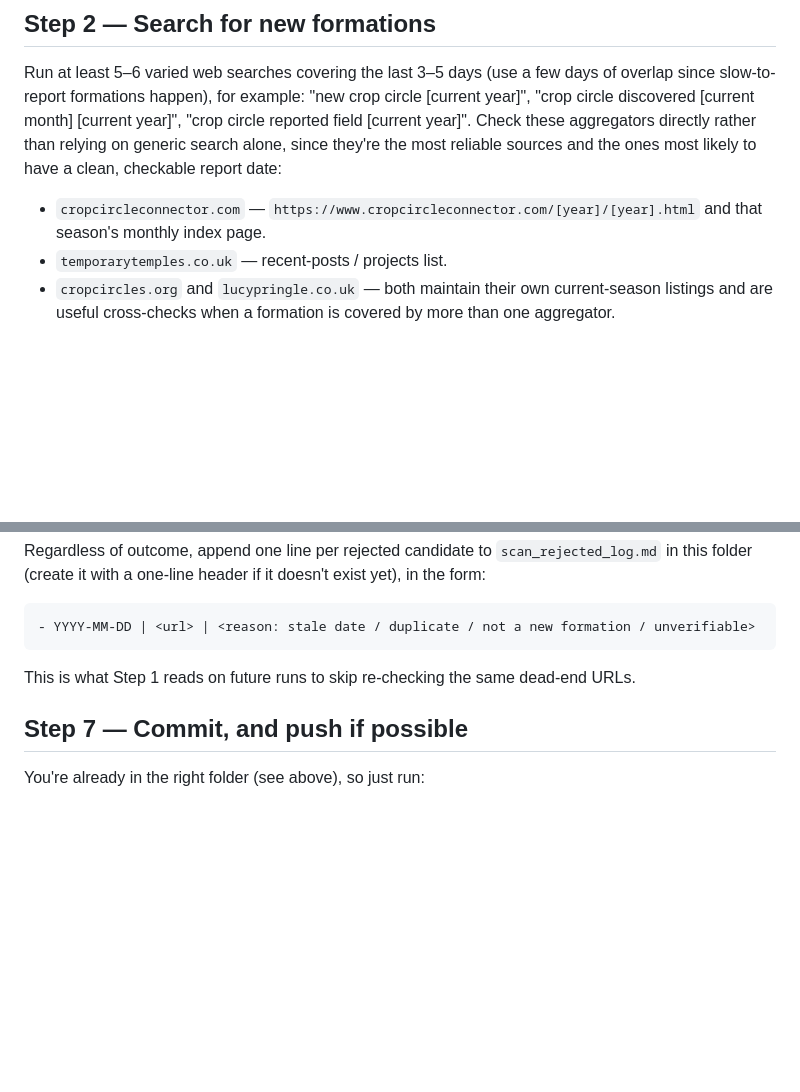
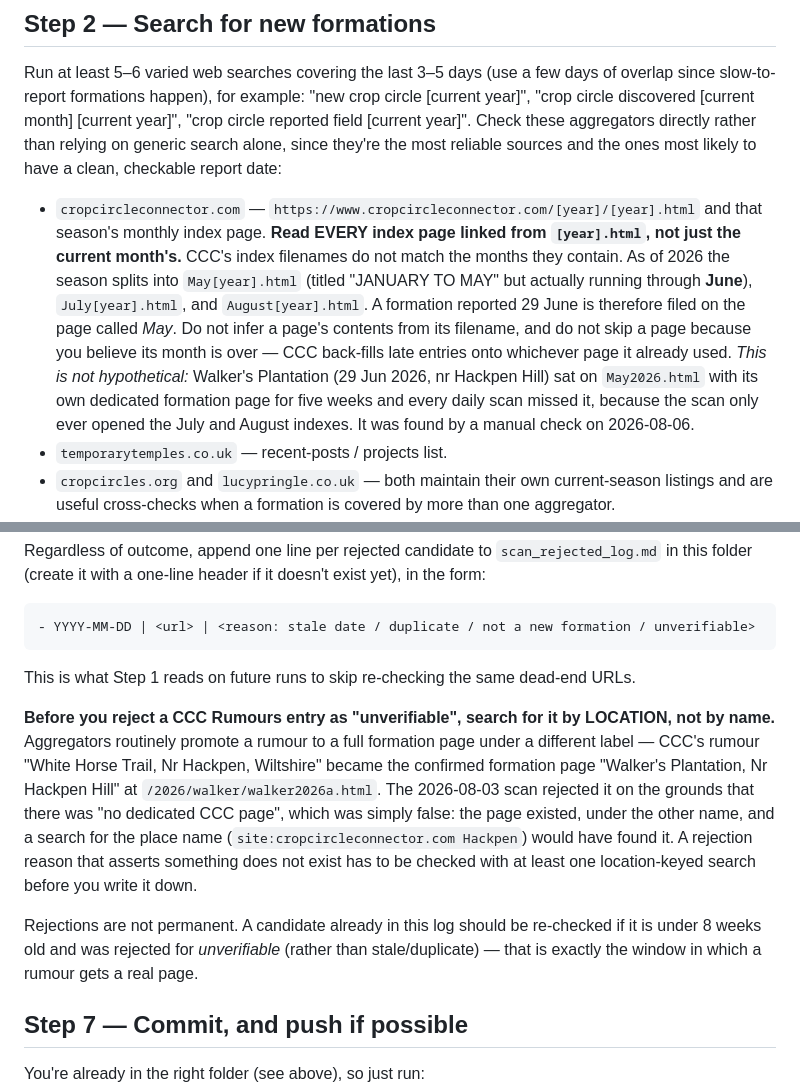
Before and after one commit to eric-henline/crop-circle-watch, a Markdown page: dashboard_scan_prompt.md, 2 parts joined by grey strips. GitHub-like rendering; blank space fills up the shorter version.

Commit message:
Fix scan blind spots that hid a formation for five weeks
Two independent causes, both found by a manual check on 2026-08-06:

1. CCC index filenames do not match the months they contain. May2026.html
   is titled 'JANUARY TO MAY' but runs through June, so Walker's Plantation
   (29 Jun) was filed on the page called May. The scan only opened the July
   and August indexes and could not have found it.

2. Aggregators promote rumours under a different name. CCC's rumour
   'White Horse Trail, Nr Hackpen' became the formation page
   'Walker's Plantation'. The 2026-08-03 scan rejected it as 'no dedicated
   CCC page', which was false.

The prompt now requires reading every index page linked from [year].html,
forbids inferring a page's contents from its filename, and requires a
location-keyed search before writing any rejection that asserts a negative.

Co-Authored-By: Claude Opus 5 <noreply@anthropic.com>

```diff
--- a/dashboard_scan_prompt.md
+++ b/dashboard_scan_prompt.md
@@ -65,6 +65,18 @@ they're the most reliable sources and the ones most likely to have a clean,
 checkable report date:
 - `cropcircleconnector.com` — `https://www.cropcircleconnector.com/[year]/[year].html`
   and that season's monthly index page.
+  **Read EVERY index page linked from `[year].html`, not just the current
+  month's.** CCC's index filenames do not match the months they contain. As of
+  2026 the season splits into `May[year].html` (titled "JANUARY TO MAY" but
+  actually running through **June**), `July[year].html`, and
+  `August[year].html`. A formation reported 29 June is therefore filed on the
+  page called *May*. Do not infer a page's contents from its filename, and do
+  not skip a page because you believe its month is over — CCC back-fills late
+  entries onto whichever page it already used.
+  *This is not hypothetical:* Walker's Plantation (29 Jun 2026, nr Hackpen
+  Hill) sat on `May2026.html` with its own dedicated formation page for five
+  weeks and every daily scan missed it, because the scan only ever opened the
+  July and August indexes. It was found by a manual check on 2026-08-06.
 - `temporarytemples.co.uk` — recent-posts / projects list.
 - `cropcircles.org` and `lucypringle.co.uk` — both maintain their own
   current-season listings and are useful cross-checks when a formation is
@@ -414,6 +426,22 @@ it doesn't exist yet), in the form:
 This is what Step 1 reads on future runs to skip re-checking the same
 dead-end URLs.
 
+**Before you reject a CCC Rumours entry as "unverifiable", search for it by
+LOCATION, not by name.** Aggregators routinely promote a rumour to a full
+formation page under a different label — CCC's rumour "White Horse Trail, Nr
+Hackpen, Wiltshire" became the confirmed formation page "Walker's Plantation,
+Nr Hackpen Hill" at `/2026/walker/walker2026a.html`. The 2026-08-03 scan
+rejected it on the grounds that there was "no dedicated CCC page", which was
+simply false: the page existed, under the other name, and a search for the
+place name (`site:cropcircleconnector.com Hackpen`) would have found it. A
+rejection reason that asserts something does not exist has to be checked with
+at least one location-keyed search before you write it down.
+
+Rejections are not permanent. A candidate already in this log should be
+re-checked if it is under 8 weeks old and was rejected for *unverifiable*
+(rather than stale/duplicate) — that is exactly the window in which a rumour
+gets a real page.
+
 ## Step 7 — Commit, and push if possible
 
 You're already in the right folder (see above), so just run:
```
